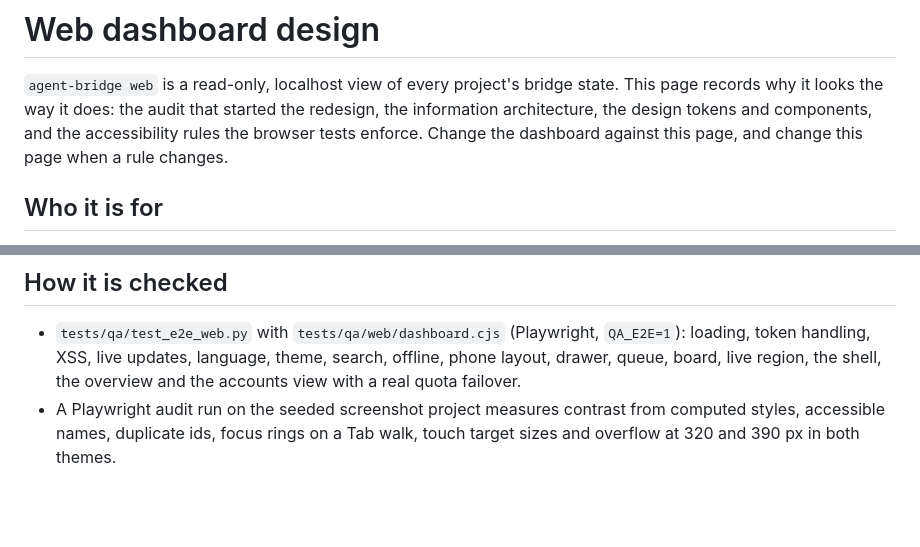
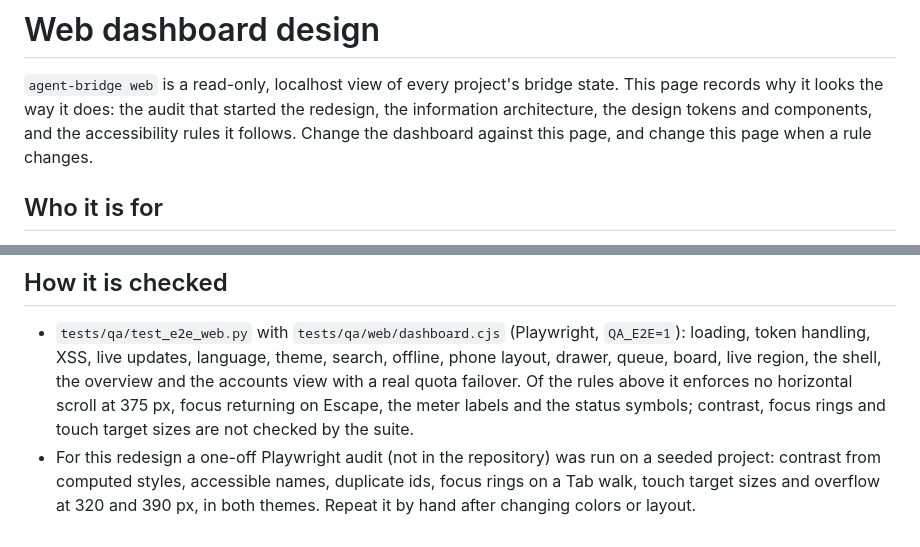
Before and after one commit to leetuanbmt/agent-orchestration-kit, a Markdown page: docs/design/web-dashboard.md, 2 parts joined by grey strips. Drawn GitHub-style; blank space fills up the shorter version.

Commit message:
say which accessibility checks the suite enforces and fix the quota screenshot
The contrast, focus-ring and touch-target audit was a one-off run, not part of tests/qa. The out-of-quota account in the screenshots now reports a fully used window instead of 38% left.

```diff
--- a/docs/design/web-dashboard.md
+++ b/docs/design/web-dashboard.md
@@ -2,7 +2,7 @@
 
 `agent-bridge web` is a read-only, localhost view of every project's bridge state. This page records
 why it looks the way it does: the audit that started the redesign, the information architecture,
-the design tokens and components, and the accessibility rules the browser tests enforce. Change
+the design tokens and components, and the accessibility rules it follows. Change
 the dashboard against this page, and change this page when a rule changes.
 
 ## Who it is for
@@ -123,6 +123,10 @@ drawer and the settings menu. Motion: color transitions under 150 ms, none with
 - `tests/qa/test_e2e_web.py` with `tests/qa/web/dashboard.cjs` (Playwright, `QA_E2E=1`): loading,
   token handling, XSS, live updates, language, theme, search, offline, phone layout, drawer, queue,
   board, live region, the shell, the overview and the accounts view with a real quota failover.
-- A Playwright audit run on the seeded screenshot project measures contrast from computed styles,
-  accessible names, duplicate ids, focus rings on a Tab walk, touch target sizes and overflow at
-  320 and 390 px in both themes.
+  Of the rules above it enforces no horizontal scroll at 375 px, focus returning on Escape, the
+  meter labels and the status symbols; contrast, focus rings and touch target sizes are not
+  checked by the suite.
+- For this redesign a one-off Playwright audit (not in the repository) was run on a seeded
+  project: contrast from computed styles, accessible names, duplicate ids, focus rings on a Tab
+  walk, touch target sizes and overflow at 320 and 390 px, in both themes. Repeat it by hand after
+  changing colors or layout.
```
Also changed, not shown: docs/images/web-accounts-dark.png, docs/images/web-mobile-light.png, docs/images/web-overview-light.png, 1 other file.
